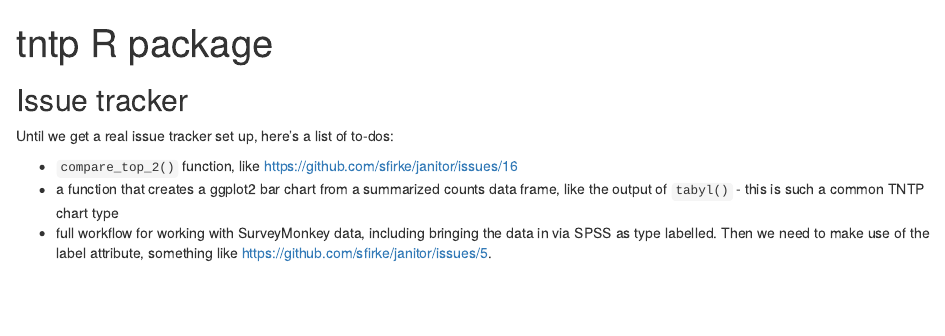
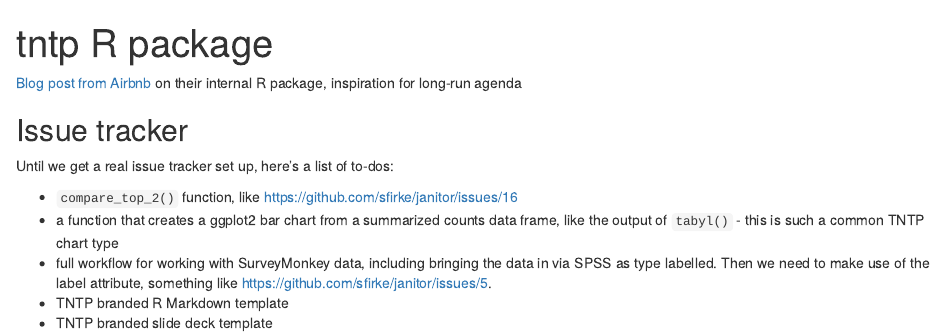
Before and after one commit to tntp/tntpr, an R Markdown document (README.Rmd): the page in a window 1100 px wide, from its top. The pictures show the output file README.html that the author committed with the source, opened offline.

Commit message:
Add TODO items to "issue tracker"

```diff
--- a/README.Rmd
+++ b/README.Rmd
@@ -4,6 +4,9 @@
   html_document:
     keep_md: true
 ---
+
+[Blog post from Airbnb](https://medium.com/airbnb-engineering/using-r-packages-and-education-to-scale-data-science-at-airbnb-906faa58e12d#.6xtwqtk4m) on their internal R package, inspiration
+for long-run agenda
 
 ## Issue tracker
 
@@ -12,3 +15,5 @@
 + `compare_top_2()` function, like https://github.com/sfirke/janitor/issues/16
 + a function that creates a ggplot2 bar chart from a summarized counts data frame, like the output of `tabyl()` - this is such a common TNTP chart type
 + full workflow for working with SurveyMonkey data, including bringing the data in via SPSS as type labelled.  Then we need to make use of the label attribute, something like https://github.com/sfirke/janitor/issues/5.
++ TNTP branded R Markdown template
++ TNTP branded slide deck template
```
Also changed, not shown: README.html, README.md.
